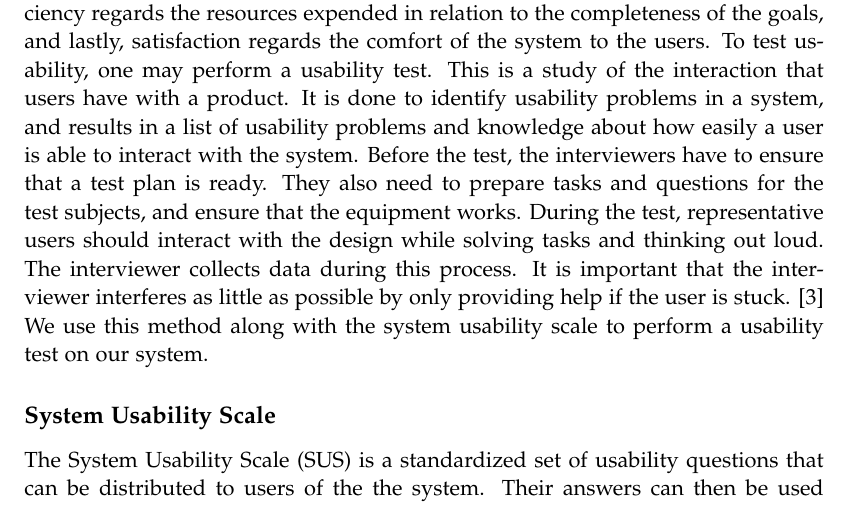
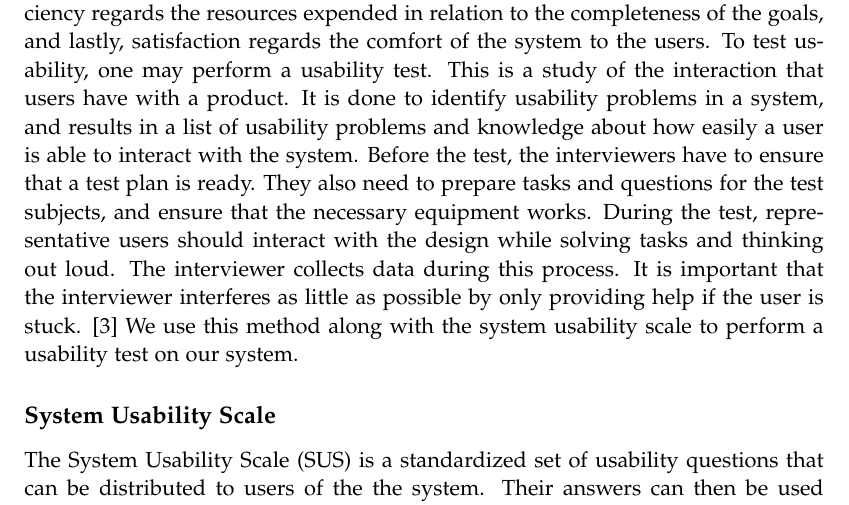
Before and after one commit to chhoumann/p7, a LaTeX thesis (report/master.tex, which reads report/sections/Preliminaries/preliminaries.tex): part of page 16 of 71, cut so that both start at the same text. Compiled offline with pdfLaTeX.

Commit message:
Update report/sections/Preliminaries/preliminaries.tex

```diff
--- a/report/sections/Preliminaries/preliminaries.tex
+++ b/report/sections/Preliminaries/preliminaries.tex
@@ -108,7 +108,7 @@ To evaluate a user interface, it can be useful to test its usability. ISO 9421 d
 Where effectiveness regards how well the users accomplished their goal, efficiency regards the resources expended in relation to the completeness of the goals, and lastly, satisfaction regards the comfort of the system to the users.
 To test usability, one may perform a usability test. This is a study of the interaction that users have with a product. It is done to identify usability problems in a system, and results in a list of usability problems and knowledge about how easily a user is able to interact with the system.
 Before the test, the interviewers have to ensure that a test plan is ready.
-They also need to prepare tasks and questions for the test subjects, and ensure that the equipment works.
+They also need to prepare tasks and questions for the test subjects, and ensure that the necessary equipment works.
 During the test, representative users should interact with the design while solving tasks and thinking out loud. The interviewer collects data during this process. It is important that the interviewer interferes as little as possible by only providing help if the user is stuck.
 \cite{deb7} We use this method along with the system usability scale to perform a usability test on our system.
 
```
